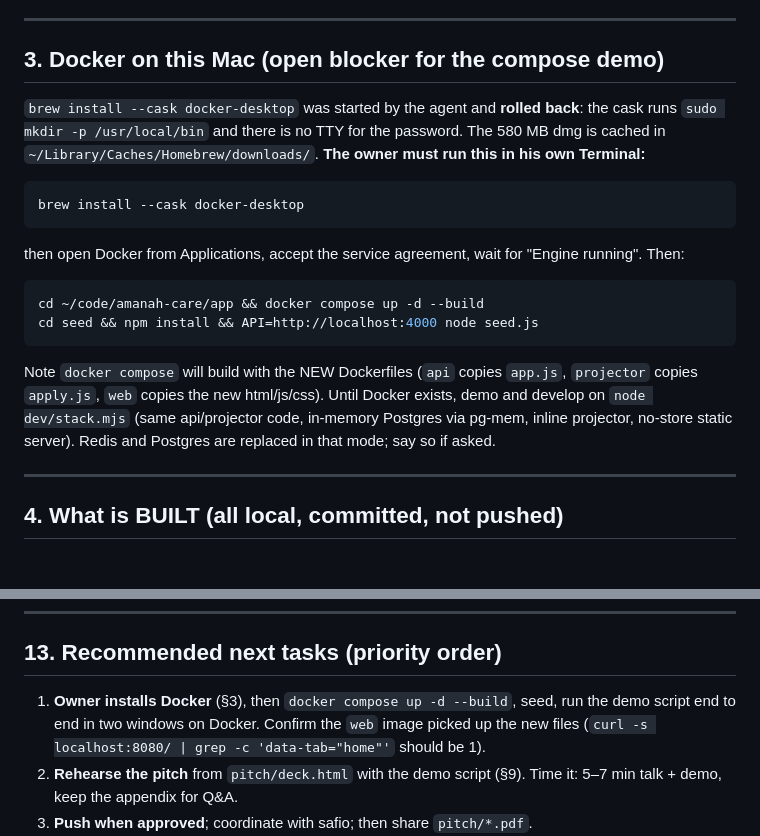
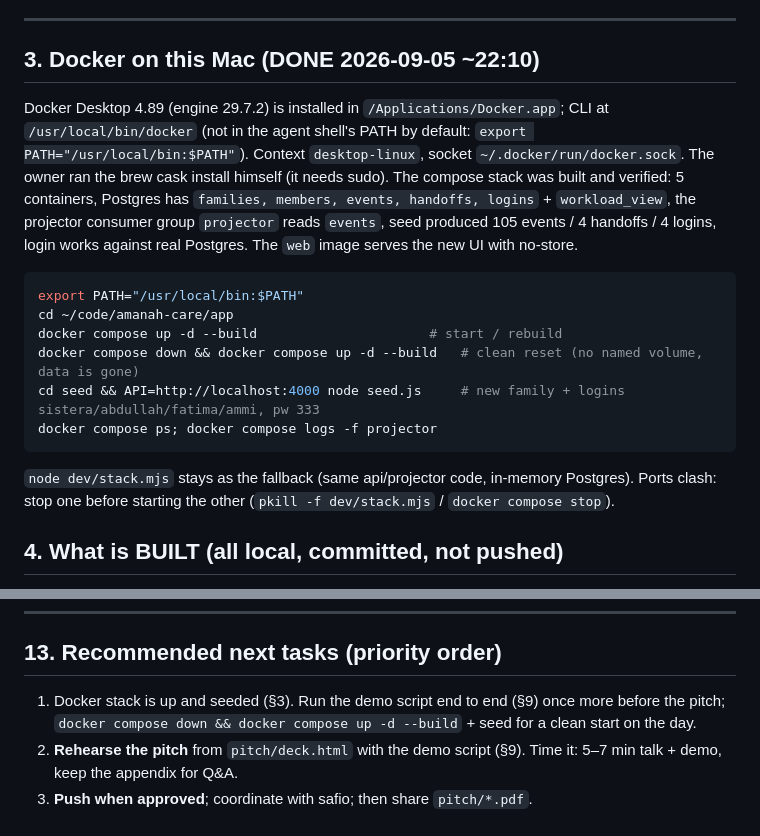
Before and after one commit to Adekunes/amanah-care, a Markdown page: agents/HANDOFF.md, 2 parts joined by grey strips. Rendered like a GitHub page.

Commit message:
docs: Docker stack verified on the demo Mac
Co-Authored-By: Claude Fable 5.1 <noreply@anthropic.com>

````diff
--- a/agents/HANDOFF.md
+++ b/agents/HANDOFF.md
@@ -48,20 +48,19 @@ Tests: `cd ~/code/amanah-care/app && npm test` (40 tests, ~2.5 s) and `npm run c
 
 ---
 
-## 3. Docker on this Mac (open blocker for the compose demo)
+## 3. Docker on this Mac (DONE 2026-09-05 ~22:10)
 
-`brew install --cask docker-desktop` was started by the agent and **rolled back**: the cask runs `sudo mkdir -p /usr/local/bin` and there is no TTY for the password. The 580 MB dmg is cached in `~/Library/Caches/Homebrew/downloads/`. **The owner must run this in his own Terminal:**
+Docker Desktop 4.89 (engine 29.7.2) is installed in `/Applications/Docker.app`; CLI at `/usr/local/bin/docker` (not in the agent shell's PATH by default: `export PATH="/usr/local/bin:$PATH"`). Context `desktop-linux`, socket `~/.docker/run/docker.sock`. The owner ran the brew cask install himself (it needs sudo). The compose stack was built and verified: 5 containers, Postgres has `families, members, events, handoffs, logins` + `workload_view`, the projector consumer group `projector` reads `events`, seed produced 105 events / 4 handoffs / 4 logins, login works against real Postgres. The `web` image serves the new UI with no-store.
+
 ```bash
-brew install --cask docker-desktop
+export PATH="/usr/local/bin:$PATH"
+cd ~/code/amanah-care/app
+docker compose up -d --build                      # start / rebuild
+docker compose down && docker compose up -d --build   # clean reset (no named volume, data is gone)
+cd seed && API=http://localhost:4000 node seed.js     # new family + logins sistera/abdullah/fatima/ammi, pw 333
+docker compose ps; docker compose logs -f projector
 ```
-then open Docker from Applications, accept the service agreement, wait for "Engine running". Then:
-```bash
-cd ~/code/amanah-care/app && docker compose up -d --build
-cd seed && npm install && API=http://localhost:4000 node seed.js
-```
-Note `docker compose` will build with the NEW Dockerfiles (`api` copies `app.js`, `projector` copies `apply.js`, `web` copies the new html/js/css). Until Docker exists, demo and develop on `node dev/stack.mjs` (same api/projector code, in-memory Postgres via pg-mem, inline projector, no-store static server). Redis and Postgres are replaced in that mode; say so if asked.
-
----
+`node dev/stack.mjs` stays as the fallback (same api/projector code, in-memory Postgres). Ports clash: stop one before starting the other (`pkill -f dev/stack.mjs` / `docker compose stop`).
 
 ## 4. What is BUILT (all local, committed, not pushed)
 
@@ -162,7 +161,7 @@ Fallback if Docker misbehaves on stage: `node dev/stack.mjs` (identical UI and A
 
 ## 13. Recommended next tasks (priority order)
 
-1. **Owner installs Docker** (§3), then `docker compose up -d --build`, seed, run the demo script end to end in two windows on Docker. Confirm the `web` image picked up the new files (`curl -s localhost:8080/ | grep -c 'data-tab="home"'` should be 1).
+1. Docker stack is up and seeded (§3). Run the demo script end to end (§9) once more before the pitch; `docker compose down && docker compose up -d --build` + seed for a clean start on the day.
 2. **Rehearse the pitch** from `pitch/deck.html` with the demo script (§9). Time it: 5–7 min talk + demo, keep the appendix for Q&A.
 3. **Push when approved**; coordinate with safio; then share `pitch/*.pdf`.
 4. Optional, if time: deterministic **Quick log** (free text → category/preset, on-device, no LLM) as the seam for edge AI; a **patterns card** ("refused lunch 3 of last 5 days", counts only); elder large-print today view; README screenshots.
````
